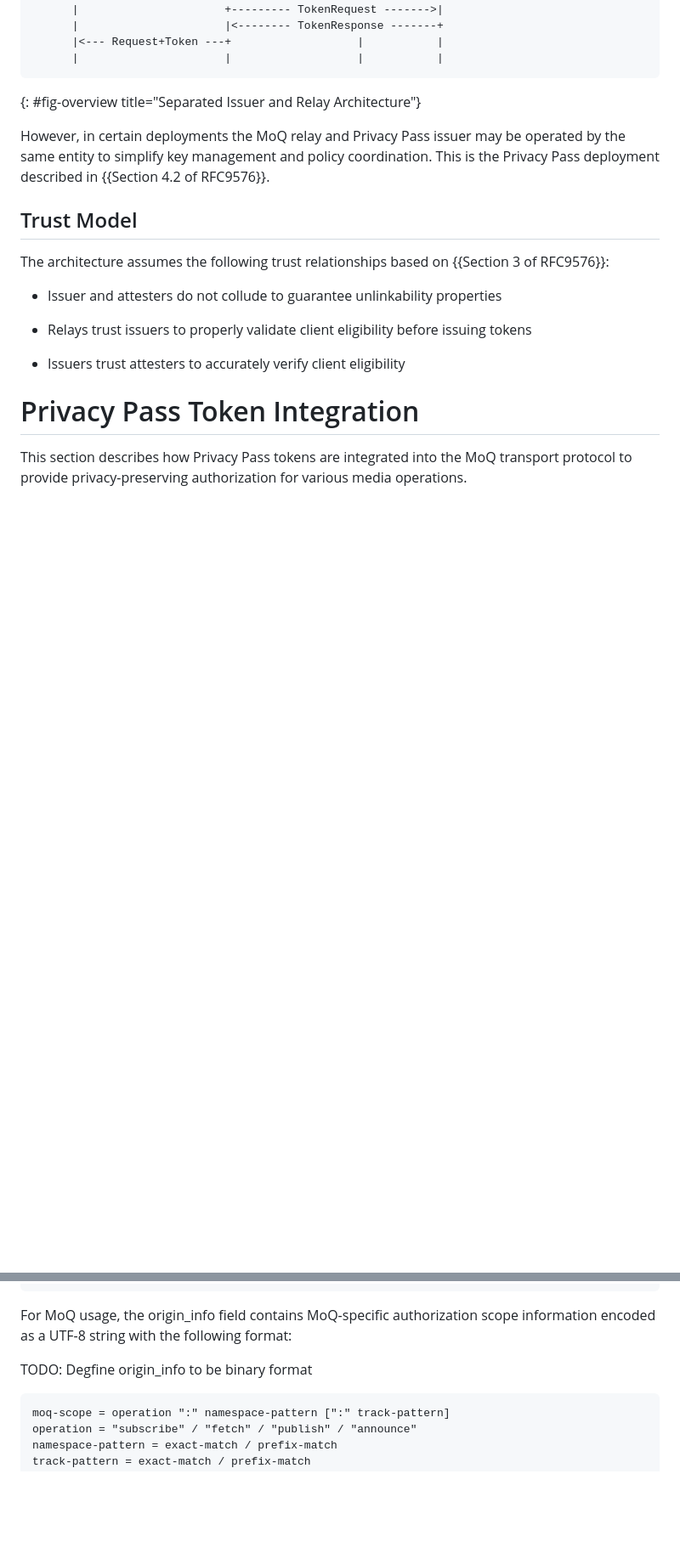
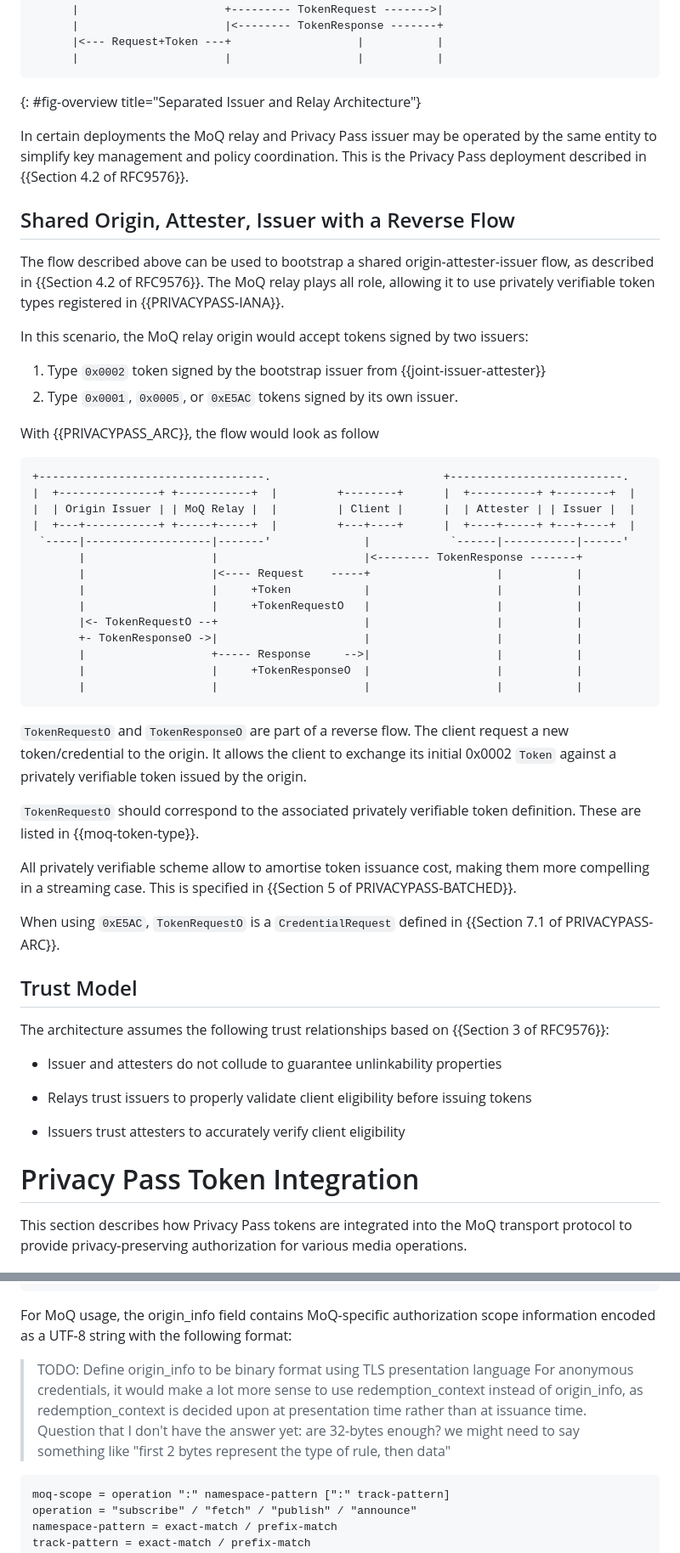
Before and after one commit to moq-wg/privacy-pass, a Markdown page: draft-ietf-moq-privacy-pass-auth.md, 2 parts joined by grey strips. Shown at 85% size. Rendered like a GitHub page; blank space fills up the shorter version.

Commit message:
Introduce anonymous credential and reverse flow

```diff
--- a/draft-ietf-moq-privacy-pass-auth.md
+++ b/draft-ietf-moq-privacy-pass-auth.md
@@ -136,9 +143,52 @@ This corresponds to {{Section 4.4 of RFC9576}}.
 ~~~
 {: #fig-overview title="Separated Issuer and Relay Architecture"}
 
-However, in certain deployments the MoQ relay and Privacy Pass issuer may be
+In certain deployments the MoQ relay and Privacy Pass issuer may be
 operated by the same entity to simplify key management and policy coordination.
 This is the Privacy Pass deployment described in {{Section 4.2 of RFC9576}}.
+
+## Shared Origin, Attester, Issuer with a Reverse Flow
+
+The flow described above can be used to bootstrap a shared origin-attester-issuer flow,
+as described in {{Section 4.2 of RFC9576}}. The MoQ relay plays all role, allowing it
+to use privately verifiable token types registered in {{PRIVACYPASS-IANA}}.
+
+In this scenario, the MoQ relay origin would accept tokens signed by two issuers:
+
+1. Type `0x0002` token signed by the bootstrap issuer from {{joint-issuer-attester}}
+2. Type `0x0001`, `0x0005`, or `0xE5AC` tokens signed by its own issuer.
+
+With {{PRIVACYPASS_ARC}}, the flow would look as follow
+
+~~~aasvg
++----------------------------------.                          +--------------------------.
+|  +---------------+ +-----------+  |         +--------+      |  +----------+ +--------+  |
+|  | Origin Issuer | | MoQ Relay |  |         | Client |      |  | Attester | | Issuer |  |
+|  +---+-----------+ +-----+-----+  |         +---+----+      |  +----+-----+ +---+----+  |
+ `-----|-------------------|-------'              |            `------|-----------|------'
+       |                   |                      |<-------- TokenResponse -------+
+       |                   |<---- Request    -----+                   |           |
+       |                   |     +Token           |                   |           |
+       |                   |     +TokenRequestO   |                   |           |
+       |<- TokenRequestO --+                      |                   |           |
+       +- TokenResponseO ->|                      |                   |           |
+       |                   +----- Response     -->|                   |           |
+       |                   |     +TokenResponseO  |                   |           |
+       |                   |                      |                   |           |
+~~~
+
+`TokenRequestO` and `TokenResponseO` are part of a reverse flow. The client request a
+new token/credential to the origin. It allows the client to exchange
+its initial 0x0002 `Token` against a privately verifiable token
+issued by the origin.
+
+`TokenRequestO` should correspond to the associated privately verifiable token
+definition. These are listed in {{moq-token-type}}.
+
+All privately verifiable scheme allow to amortise token issuance cost, making them
+more compelling in a streaming case. This is specified in {{Section 5 of PRIVACYPASS-BATCHED}}.
+
+When using `0xE5AC`, `TokenRequestO` is a `CredentialRequest` defined in {{Section 7.1 of PRIVACYPASS-ARC}}.
 
 ## Trust Model
 
@@ -202,7 +258,12 @@ struct {
 For MoQ usage, the origin_info field contains MoQ-specific authorization scope
 information encoded as a UTF-8 string with the following format:
 
-TODO: Degfine origin_info to be binary format
+> TODO: Define origin_info to be binary format using TLS presentation language
+> For anonymous credentials, it would make a lot more sense to use redemption_context
+> instead of origin_info, as redemption_context is decided upon at presentation time
+> rather than at issuance time.
+> Question that I don't have the answer yet: are 32-bytes enough? we might need to say
+> something like "first 2 bytes represent the type of rule, then data"
 
 ~~~~
 moq-scope = operation ":" namespace-pattern [":" track-pattern]
```
Also changed, not shown: other parts of draft-ietf-moq-privacy-pass-auth.md (+21 -8 lines).
